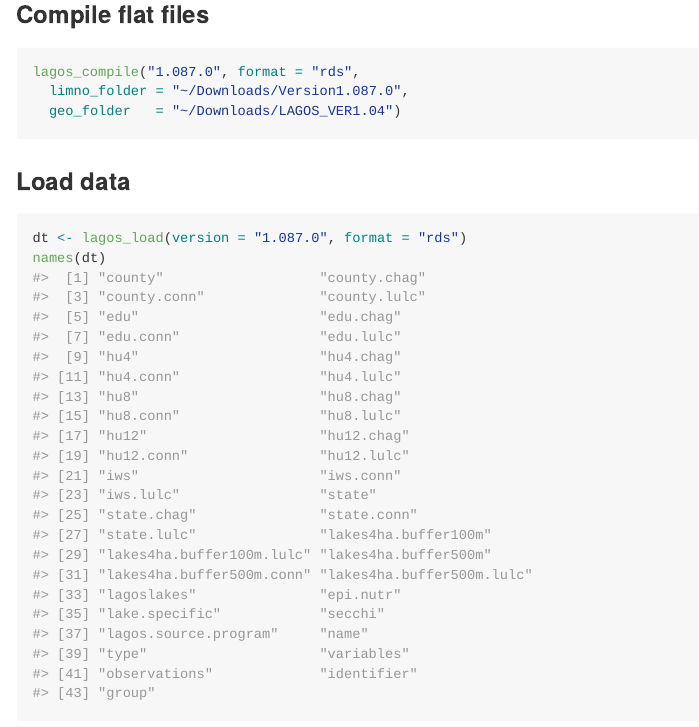
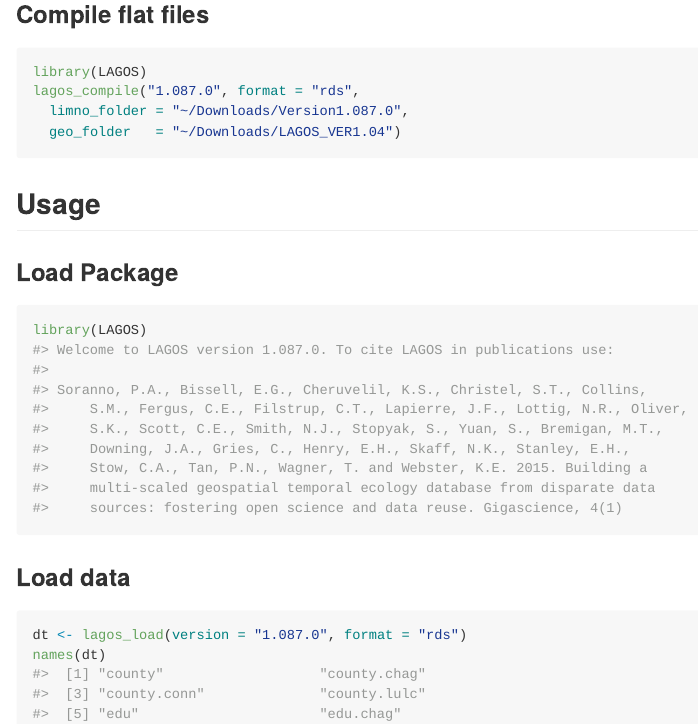
Before and after one commit to cont-limno/LAGOSNE, an R Markdown document (README.Rmd): the page in a window 1100 px wide, from 1250 px down before the commit and from 880 px down after it, so that both start at the same text. The pictures show the output file README.md that the author committed with the source, drawn offline in the style of GitHub.

Commit message:
move flat file compilation to installation section

````diff
--- a/README.Rmd
+++ b/README.Rmd
@@ -40,20 +40,21 @@ New Project -> Version Control -> Git ->
 
 Until the data exports have been loaded to Gigascience (or elsewhere) users must supply the path to their `limno` and `geo` data folders to the `lagos_compile` function (see example below). Eventually, users will be able to run `lagos_get` to supply `lagos_compile` with the flat files from GigaScience without having to deal with file paths. The __output__ of `lagos_get` and `lagos_compile` is stored in the location returned by `rappdirs::user_data_dir`.
 
+### Compile flat files
+
+```{r eval=FALSE}
+library(LAGOS)
+lagos_compile("1.087.0", format = "rds",
+  limno_folder = "~/Downloads/Version1.087.0",
+  geo_folder   = "~/Downloads/LAGOS_VER1.04")
+```
+
 ## Usage
 
 ### Load Package
 
 ```{r }
 library(LAGOS)
-```
-
-### Compile flat files
-
-```{r eval=FALSE}
-lagos_compile("1.087.0", format = "rds",
-  limno_folder = "~/Downloads/Version1.087.0",
-  geo_folder   = "~/Downloads/LAGOS_VER1.04")
 ```
 
 ### Load data
````
Also changed, not shown: README.md, README.Rmd (1 more changed lines).
